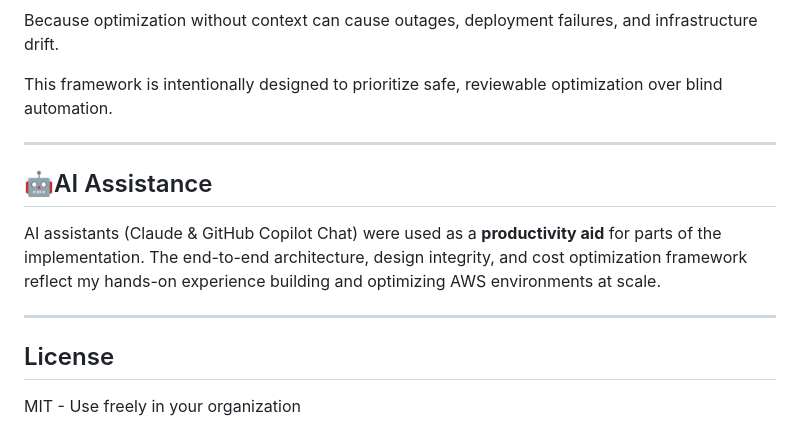
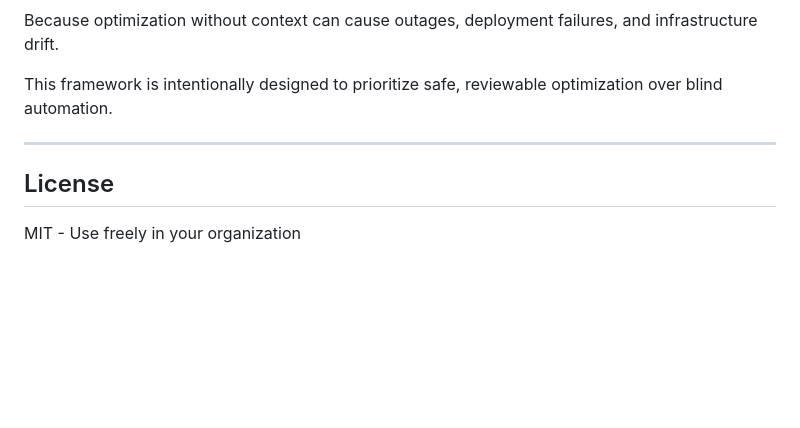
Before and after one commit to kondaparthi/aws-cost-optimizer, a Markdown page: README.md, the part around the change. Rendered like a GitHub page; blank space fills up the shorter version.

```diff
--- a/README.md
+++ b/README.md
@@ -296,13 +296,6 @@ This framework is intentionally designed to prioritize safe, reviewable optimiza
 
 ---
 
-## 🤖AI Assistance
-
-AI assistants (Claude & GitHub Copilot Chat) were used as a **productivity aid** for parts of the implementation.
-The end-to-end architecture, design integrity, and cost optimization framework reflect my hands-on experience building and optimizing AWS environments at scale.
-
----
-
 ## License
 
 MIT - Use freely in your organization
```
